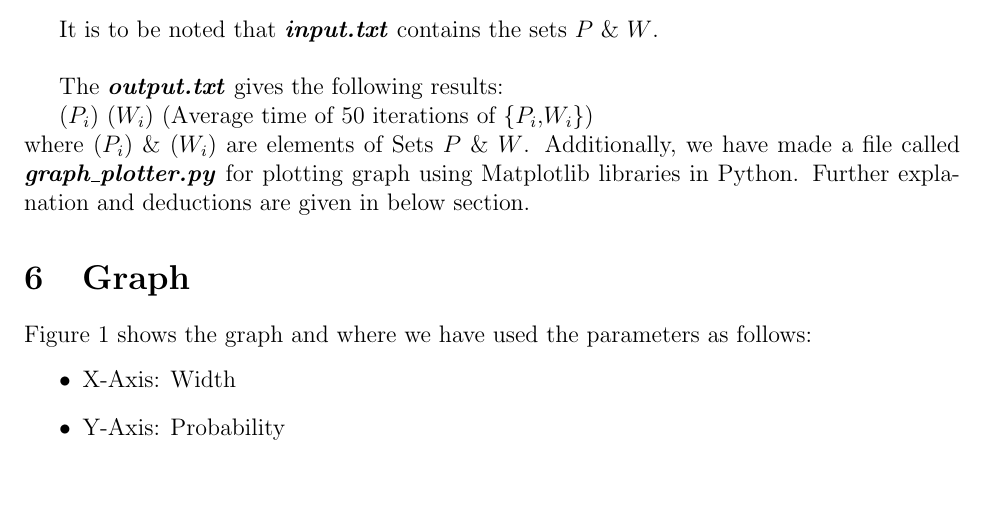
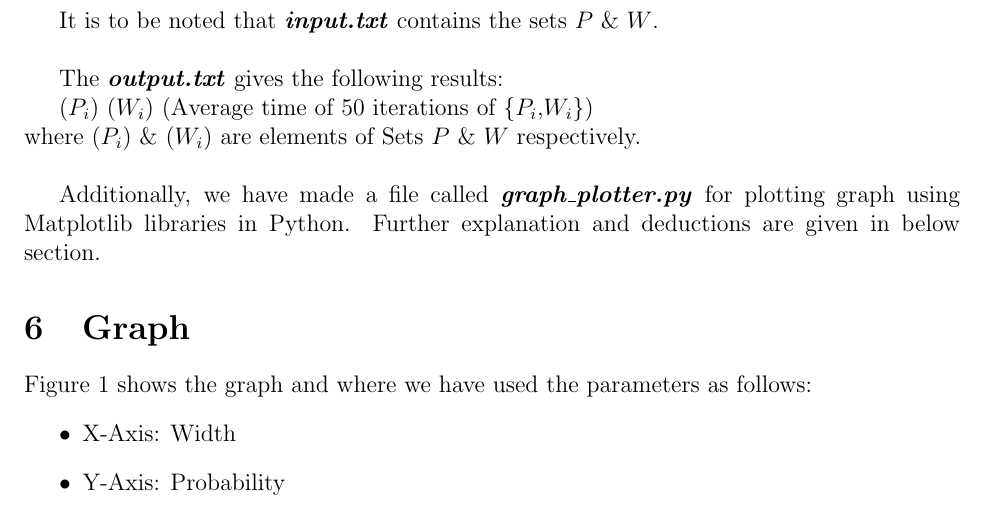
Before and after one commit to rishitsaiya/CS311-COA-Lab, a LaTeX problem sheet (assignment0/assignment0/Report/Report.tex): part of page 3 of 3 before the commit and part of page 3 of 4 after it, cut so that both start at the same text, the shorter picture padded with empty space. Compiled offline with pdfLaTeX.

Commit message:
Update Report.tex

```diff
--- a/assignment0/assignment0/Report/Report.tex
+++ b/assignment0/assignment0/Report/Report.tex
@@ -84,7 +83,8 @@ The \textbf{\textit{output.txt}} gives the following results:
 
 ($P_i$) ($W_i$) (Average time of 50 iterations of \{$P_i$,$W_i$\})
 \\
-where ($P_i$) \& ($W_i$) are elements of Sets $P$ \& $W$.
+where ($P_i$) \& ($W_i$) are elements of Sets $P$ \& $W$ respectively. \\
+
 Additionally, we have made a file called \textbf{\textit{graph\_plotter.py}} for plotting graph using Matplotlib libraries in Python. Further explanation and deductions are given in below section.
 %---------------------------------------------------------------------
 
```
Also changed, not shown: assignment0/assignment0/Report/Report.tex (1 more changed lines).
